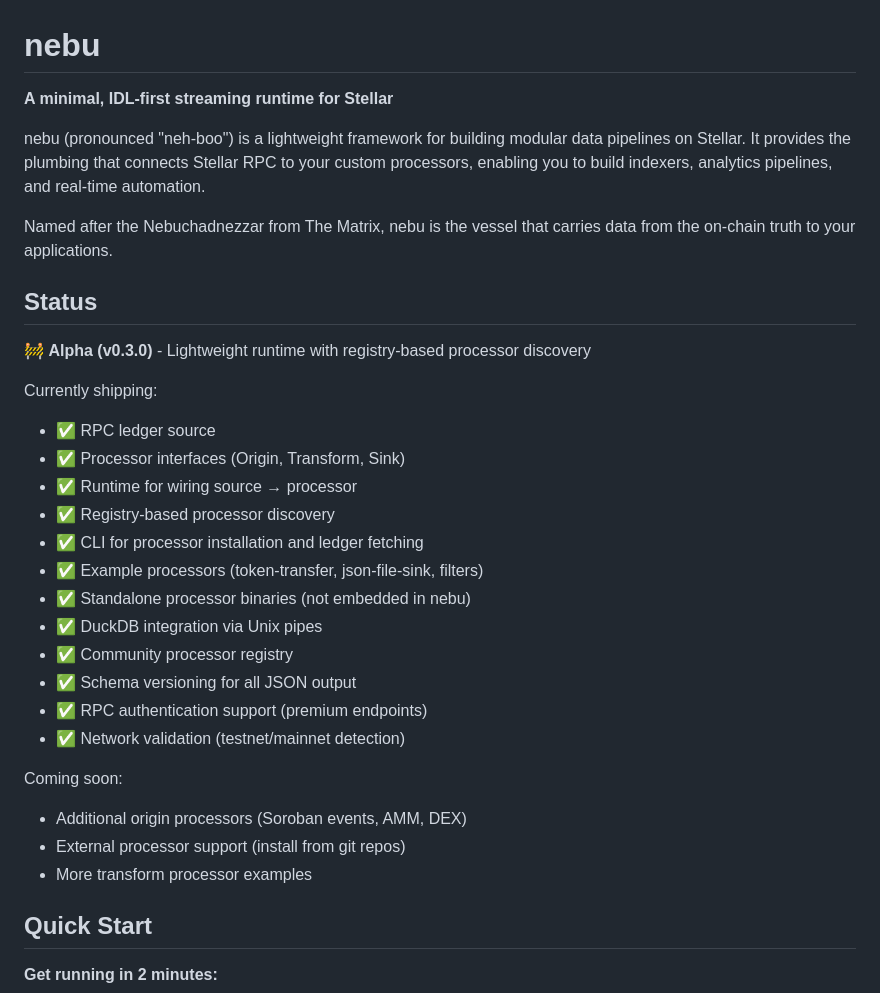
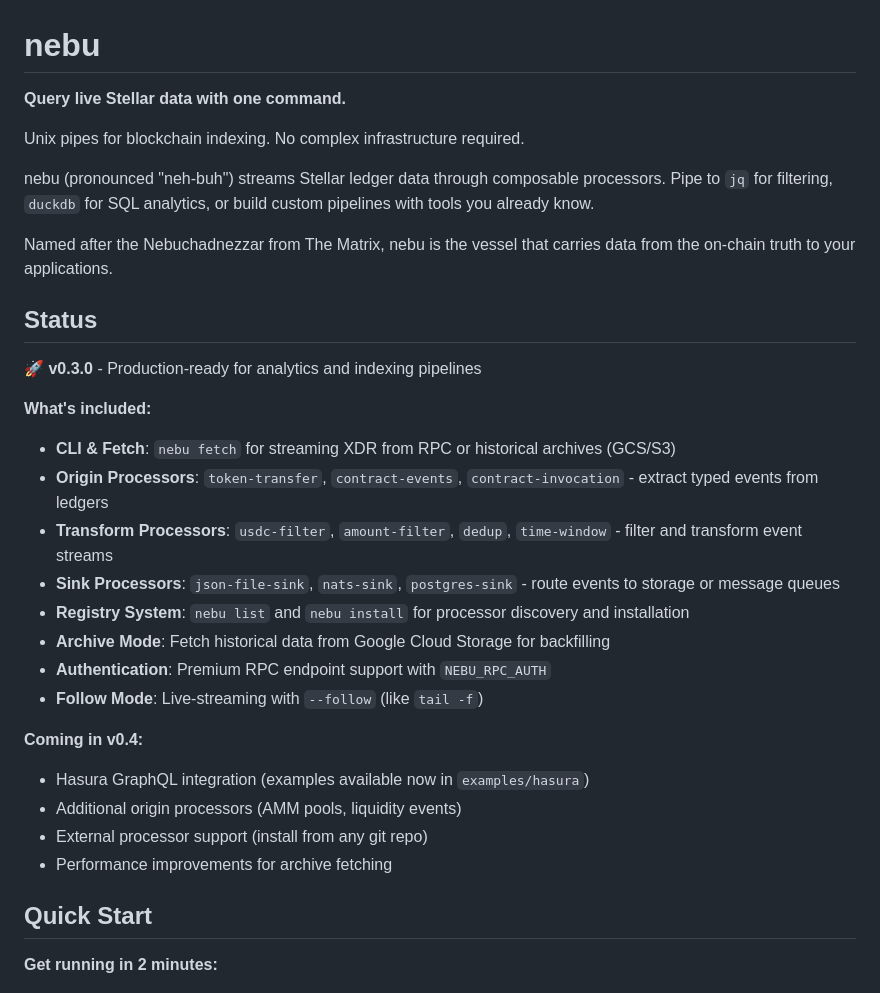
Before and after one commit to withObsrvr/nebu, a Markdown page: README.md, the part around one of its changes. Drawn GitHub-style.

```diff
--- a/README.md
+++ b/README.md
@@ -1,33 +1,32 @@
 # nebu
 
-**A minimal, IDL-first streaming runtime for Stellar**
+**Query live Stellar data with one command.**
 
-nebu (pronounced "neh-boo") is a lightweight framework for building modular data pipelines on Stellar. It provides the plumbing that connects Stellar RPC to your custom processors, enabling you to build indexers, analytics pipelines, and real-time automation.
+Unix pipes for blockchain indexing. No complex infrastructure required.
+
+nebu (pronounced "neh-buh") streams Stellar ledger data through composable processors. Pipe to `jq` for filtering, `duckdb` for SQL analytics, or build custom pipelines with tools you already know.
 
 Named after the Nebuchadnezzar from The Matrix, nebu is the vessel that carries data from the on-chain truth to your applications.
 
 ## Status
 
-🚧 **Alpha (v0.3.0)** - Lightweight runtime with registry-based processor discovery
+🚀 **v0.3.0** - Production-ready for analytics and indexing pipelines
 
-Currently shipping:
-- ✅ RPC ledger source
-- ✅ Processor interfaces (Origin, Transform, Sink)
-- ✅ Runtime for wiring source → processor
-- ✅ Registry-based processor discovery
-- ✅ CLI for processor installation and ledger fetching
-- ✅ Example processors (token-transfer, json-file-sink, filters)
-- ✅ Standalone processor binaries (not embedded in nebu)
-- ✅ DuckDB integration via Unix pipes
-- ✅ Community processor registry
-- ✅ Schema versioning for all JSON output
-- ✅ RPC authentication support (premium endpoints)
-- ✅ Network validation (testnet/mainnet detection)
+**What's included:**
+- **CLI & Fetch**: `nebu fetch` for streaming XDR from RPC or historical archives (GCS/S3)
+- **Origin Processors**: `token-transfer`, `contract-events`, `contract-invocation` - extract typed events from ledgers
+- **Transform Processors**: `usdc-filter`, `amount-filter`, `dedup`, `time-window` - filter and transform event streams
+- **Sink Processors**: `json-file-sink`, `nats-sink`, `postgres-sink` - route events to storage or message queues
+- **Registry System**: `nebu list` and `nebu install` for processor discovery and installation
+- **Archive Mode**: Fetch historical data from Google Cloud Storage for backfilling
+- **Authentication**: Premium RPC endpoint support with `NEBU_RPC_AUTH`
+- **Follow Mode**: Live-streaming with `--follow` (like `tail -f`)
 
-Coming soon:
-- Additional origin processors (Soroban events, AMM, DEX)
-- External processor support (install from git repos)
-- More transform processor examples
+**Coming in v0.4:**
+- Hasura GraphQL integration (examples available now in `examples/hasura`)
+- Additional origin processors (AMM pools, liquidity events)
+- External processor support (install from any git repo)
+- Performance improvements for archive fetching
 
 ## Quick Start
 
```
Also changed, not shown: other parts of README.md (+45 -0 lines), examples/hasura/README.md (+23 -10 lines).
